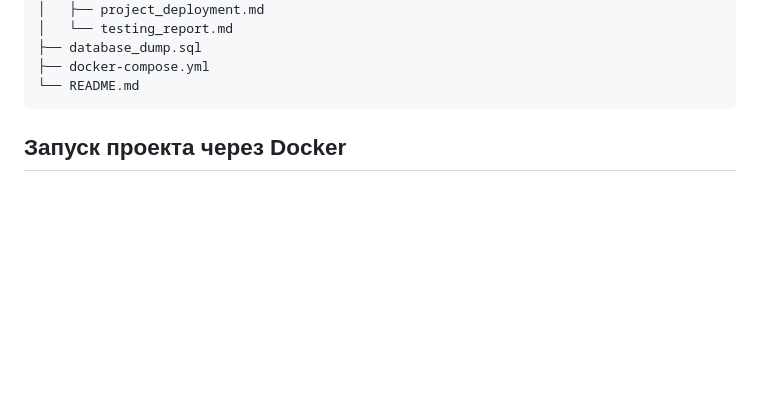
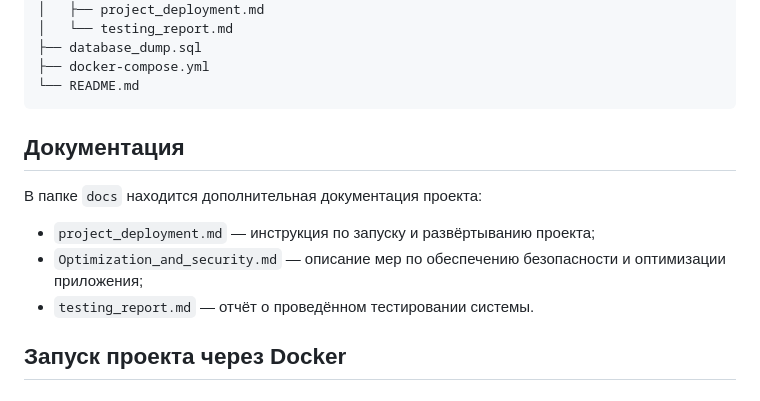
Before and after one commit to LIJTA3U/Task-Management-System, a Markdown page: README.md, the part around the change. GitHub-like rendering; blank space fills up the shorter version.

Commit message:
новый раздел в README

````diff
--- a/README.md
+++ b/README.md
@@ -55,6 +55,14 @@ Task-Management-System/
 ├── docker-compose.yml
 └── README.md
 ```
+
+## Документация
+
+В папке `docs` находится дополнительная документация проекта:
+
+* `project_deployment.md` — инструкция по запуску и развёртыванию проекта;
+* `Optimization_and_security.md` — описание мер по обеспечению безопасности и оптимизации приложения;
+* `testing_report.md` — отчёт о проведённом тестировании системы.
 
 ## Запуск проекта через Docker
 
````
